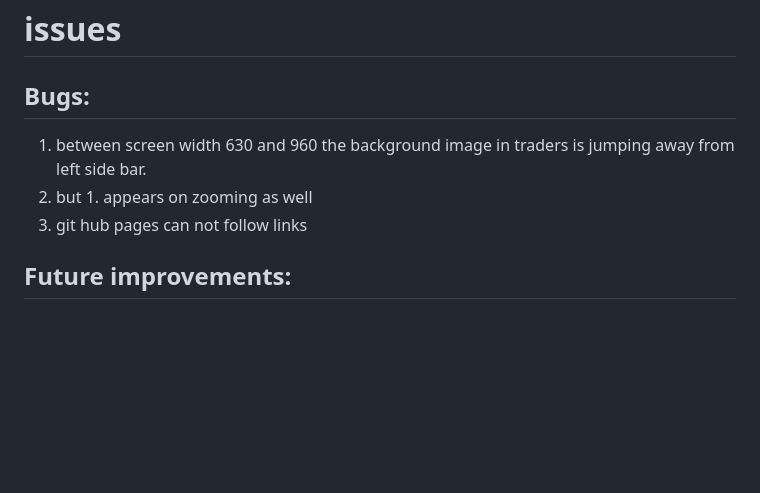
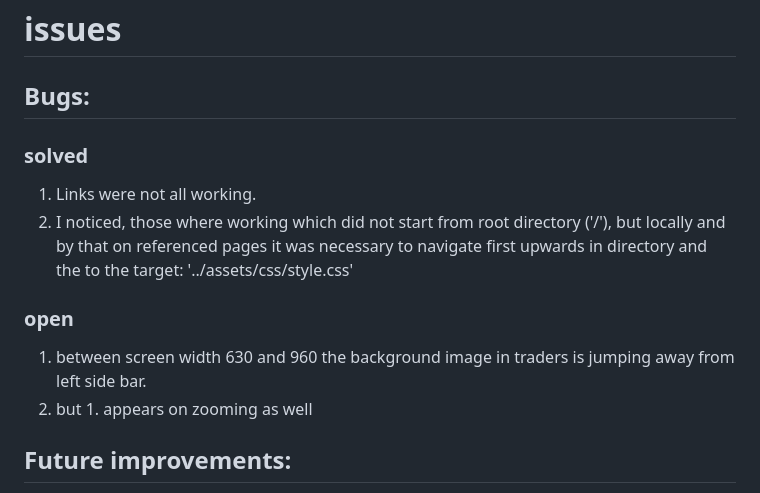
Before and after one commit to guest2111/story_of_atlantis, a Markdown page: README.md, the part around the change. Rendered like a GitHub page; blank space fills up the shorter version.

Commit message:
Update README.md
correcting one open bug which was already solved

```diff
--- a/README.md
+++ b/README.md
@@ -51,9 +51,14 @@ https://validator.w3.org/#validate_by_input
 # issues
 
 ## Bugs:
+
+### solved
+1. Links were not all working.
+2. I noticed, those where working which did not start from root directory ('/'), but locally and by that on referenced pages it was necessary to navigate first upwards in directory and the to the target: '../assets/css/style.css'
+
+### open
 1. between screen width 630 and 960 the background image in traders is jumping away from left side bar.
 2. but 1. appears on zooming as well
-3. git hub pages can not follow links
 
 ## Future improvements:
 1. In case of many storys, the buttons must appear to be scrollable or positioned more flexible.
```
